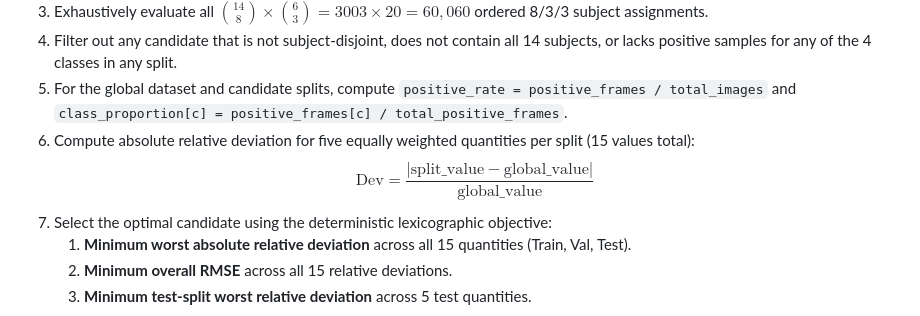
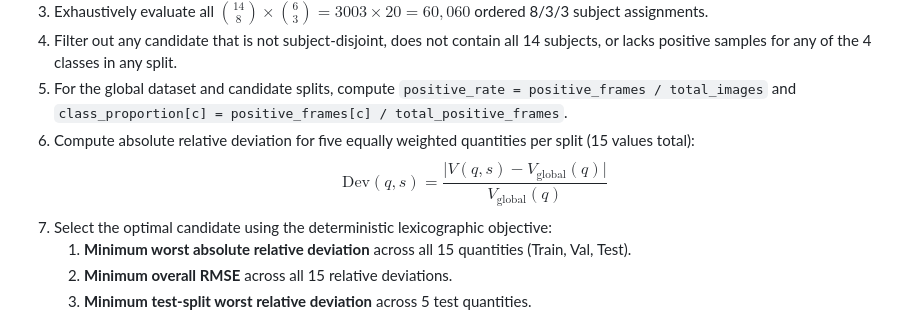
Before and after one commit to IamOumarIbrahim/DMS-Eval, a Markdown page: docs/quick-start.md, the part around the change. Rendered like a GitHub page.

```diff
--- a/docs/quick-start.md
+++ b/docs/quick-start.md
@@ -200,7 +200,7 @@ The benchmark split is selected via the authoritative optimization rule:
 4. Filter out any candidate that is not subject-disjoint, does not contain all 14 subjects, or lacks positive samples for any of the 4 classes in any split.
 5. For the global dataset and candidate splits, compute `positive_rate = positive_frames / total_images` and `class_proportion[c] = positive_frames[c] / total_positive_frames`.
 6. Compute absolute relative deviation for five equally weighted quantities per split (15 values total):
-   $$\text{Dev} = \frac{\vert \text{split\_value} - \text{global\_value} \vert}{\text{global\_value}}$$
+   $$\text{Dev}(q, s) = \frac{\lvert V(q, s) - V_{\text{global}}(q) \rvert}{V_{\text{global}}(q)}$$
 7. Select the optimal candidate using the deterministic lexicographic objective:
    1. **Minimum worst absolute relative deviation** across all 15 quantities (Train, Val, Test).
    2. **Minimum overall RMSE** across all 15 relative deviations.
```
Also changed, not shown: docs/execution-checklist.md (+1 -1 lines).
